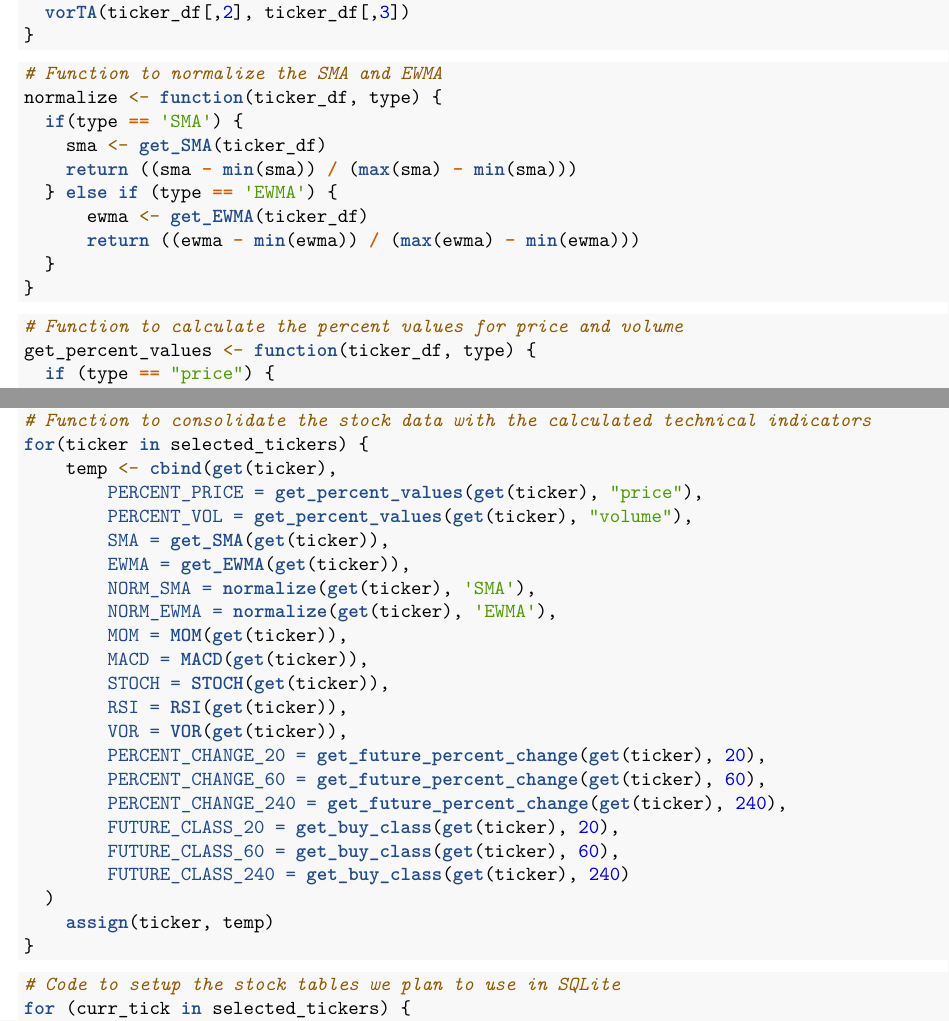
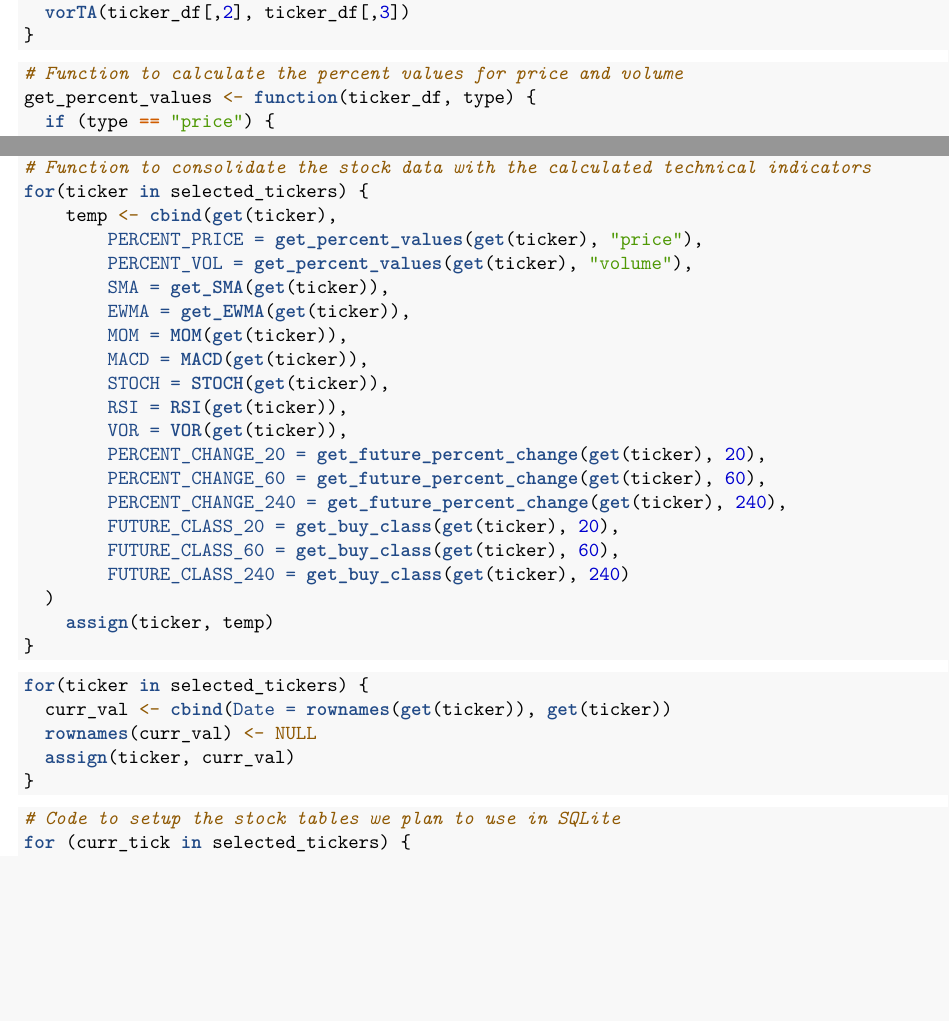
Before and after one commit to veshei/ds4100-project, an R Markdown document (ds-4100-project.Rmd): two parts of pages 2 and 3 of 4, joined at a grey line, cut so that both start at the same text, the shorter picture padded with empty space. Rendered offline with R 4.5, knitr and Pandoc, then LaTeX, with nearby package versions; some code elsewhere in the file could not run offline.

Commit message:
removed normalization and added date column

````diff
--- a/ds-4100-project.Rmd
+++ b/ds-4100-project.Rmd
@@ -73,19 +73,6 @@ RSI <- function(ticker_df){
 # Function to calculate the volatility ratio
 VOR <- function(ticker_df) {
   vorTA(ticker_df[,2], ticker_df[,3])
-}
-```
-
-```{r, Normalization, message=FALSE, echo=TRUE, warning=FALSE}
-# Function to normalize the SMA and EWMA
-normalize <- function(ticker_df, type) {
-  if(type == 'SMA') {
-    sma <- get_SMA(ticker_df)
-    return ((sma - min(sma)) / (max(sma) - min(sma)))
-  } else if (type == 'EWMA') {
-      ewma <- get_EWMA(ticker_df)
-      return ((ewma - min(ewma)) / (max(ewma) - min(ewma)))
-  }
 }
 ```
 
@@ -168,8 +155,6 @@ for(ticker in selected_tickers) {
         PERCENT_VOL = get_percent_values(get(ticker), "volume"),
         SMA = get_SMA(get(ticker)),
         EWMA = get_EWMA(get(ticker)),
-        NORM_SMA = normalize(get(ticker), 'SMA'),
-        NORM_EWMA = normalize(get(ticker), 'EWMA'),
         MOM = MOM(get(ticker)),
         MACD = MACD(get(ticker)),
         STOCH = STOCH(get(ticker)),
@@ -183,6 +168,14 @@ for(ticker in selected_tickers) {
         FUTURE_CLASS_240 = get_buy_class(get(ticker), 240)
   )
     assign(ticker, temp)
+}
+```
+
+```{r}
+for(ticker in selected_tickers) {
+  curr_val <- cbind(Date = rownames(get(ticker)), get(ticker))
+  rownames(curr_val) <- NULL
+  assign(ticker, curr_val)
 }
 ```
 
````
Also changed, not shown: ds-4100-project.Rmd (2 more changed lines).
